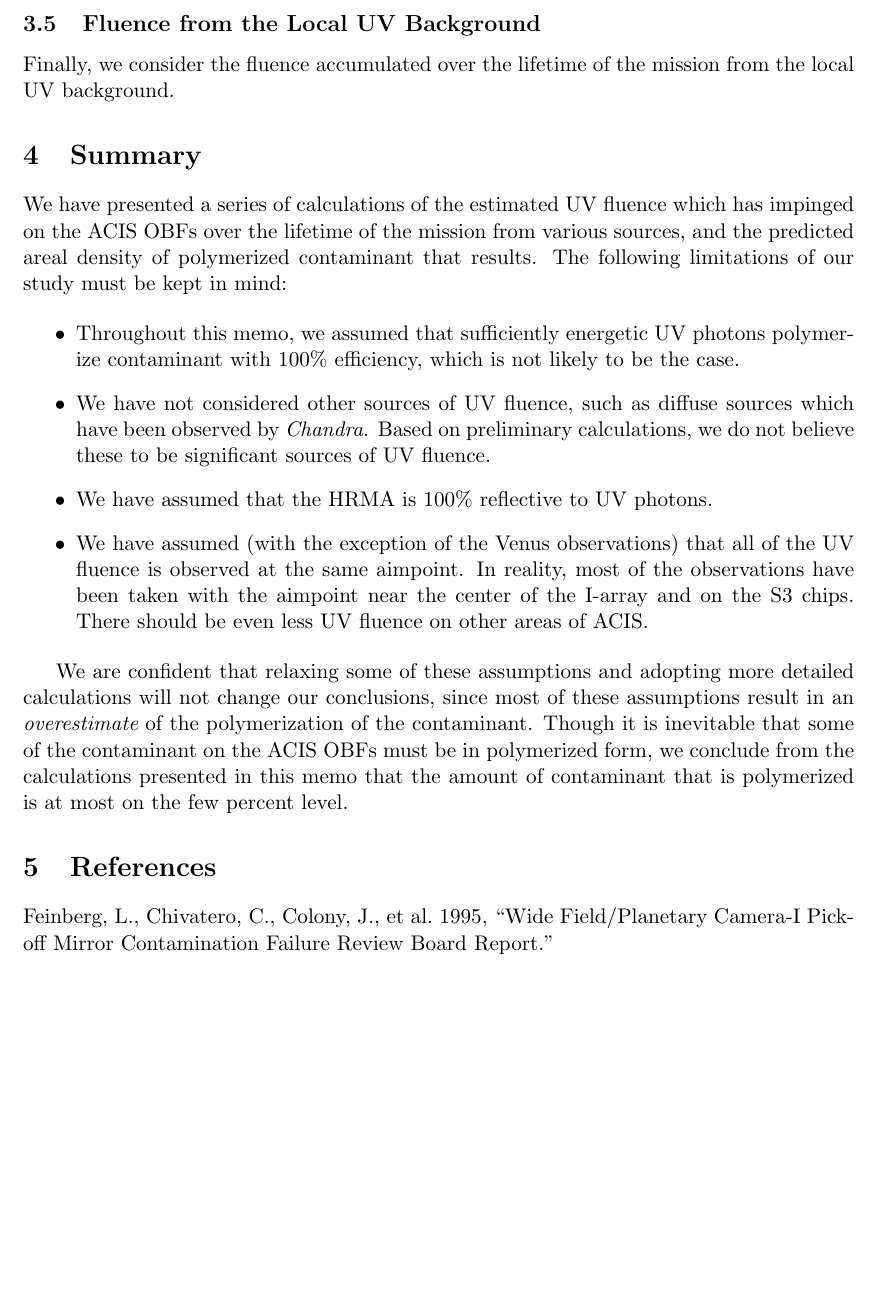
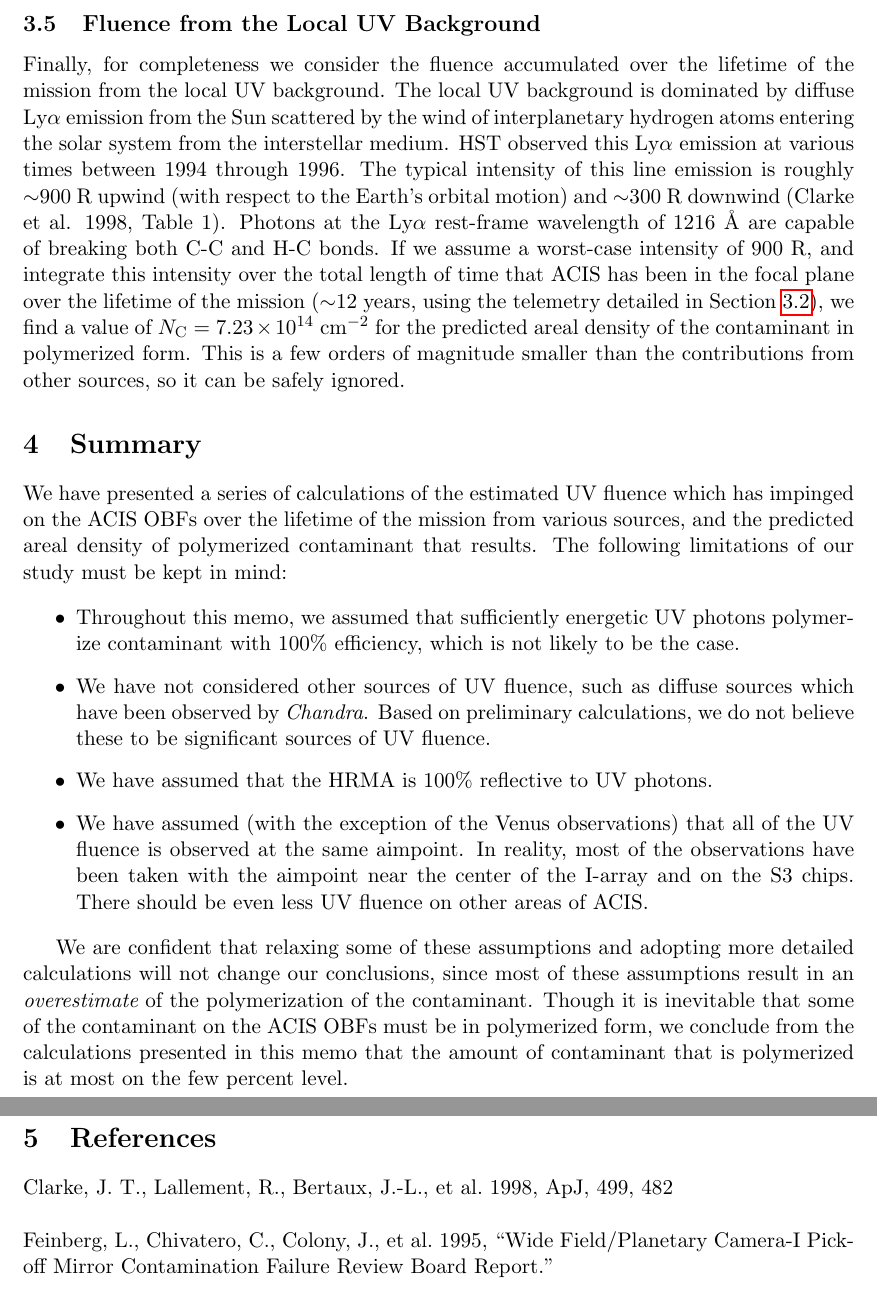
Before and after one commit to jzuhone/uv_flux_memo, a LaTeX document (uv_flux.tex): part of page 14 of 15 before the commit and two parts of pages 14 and 15 of 15 after it, the two joined at a grey line, cut so that both start at the same text, the shorter picture padded with empty space. Compiled offline with pdfLaTeX.

Commit message:
Adding in UV backgrond information

```diff
--- a/uv_flux.tex
+++ b/uv_flux.tex
@@ -436,7 +437,16 @@ of magnitude smaller than the contributions from the other sources, so it can be
 
 \subsection{Fluence from the Local UV Background}\label{sec:uv_bkgnd}
 
-Finally, we consider the fluence accumulated over the lifetime of the mission from the local UV background.
+Finally, for completeness we consider the fluence accumulated over the lifetime of the mission from the local UV background.
+The local UV background is dominated by diffuse Ly$\alpha$ emission from the Sun scattered by the wind of interplanetary
+hydrogen atoms entering the solar system from the interstellar medium. HST observed this Ly$\alpha$ emission at various times
+between 1994 through 1996. The typical intensity of this line emission is roughly $\sim$900~R upwind (with respect to the Earth's
+orbital motion) and $\sim$300~R downwind (Clarke et al. 1998, Table 1). Photons at the Ly$\alpha$ rest-frame wavelength of
+1216~$\rm{\AA}$ are capable of breaking both C-C and H-C bonds. If we assume a worst-case intensity of 900~R, and integrate this
+intensity over the total length of time that ACIS has been in the focal plane over the lifetime of the mission ($\sim$12~years,
+using the telemetry detailed in Section \ref{sec:earth}), we find a value of $N_{\rm C} = 7.23 \times 10^{14}$~cm$^{-2}$ for the
+predicted areal density of the contaminant in polymerized form. This is a few orders of magnitude smaller than the contributions
+from other sources, so it can be safely ignored.
 
 \section{Summary}
 
@@ -463,6 +473,10 @@ on the few percent level.
 
 \section{References}
 
+Clarke, J.~T., Lallement, R., Bertaux, J.-L., et al.\ 1998, ApJ, 499, 482
+\\
+\\
+\noindent
 Feinberg, L., Chivatero, C., Colony, J., et al.\ 1995, ``Wide Field/Planetary Camera-I Pickoff Mirror Contamination Failure Review Board Report.''
 \\
 \\
```
Also changed, not shown: uv_flux.tex (3 more changed lines).
